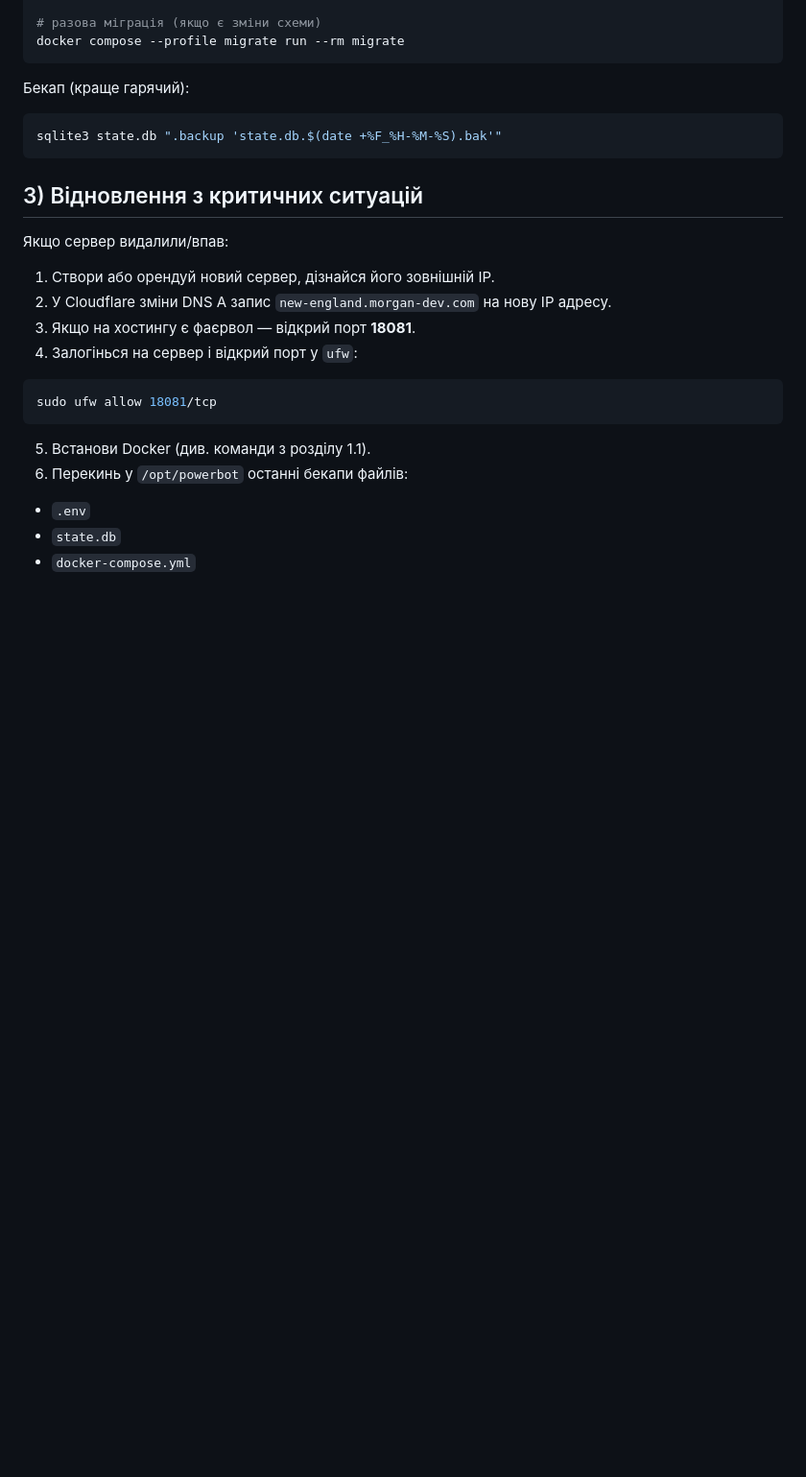
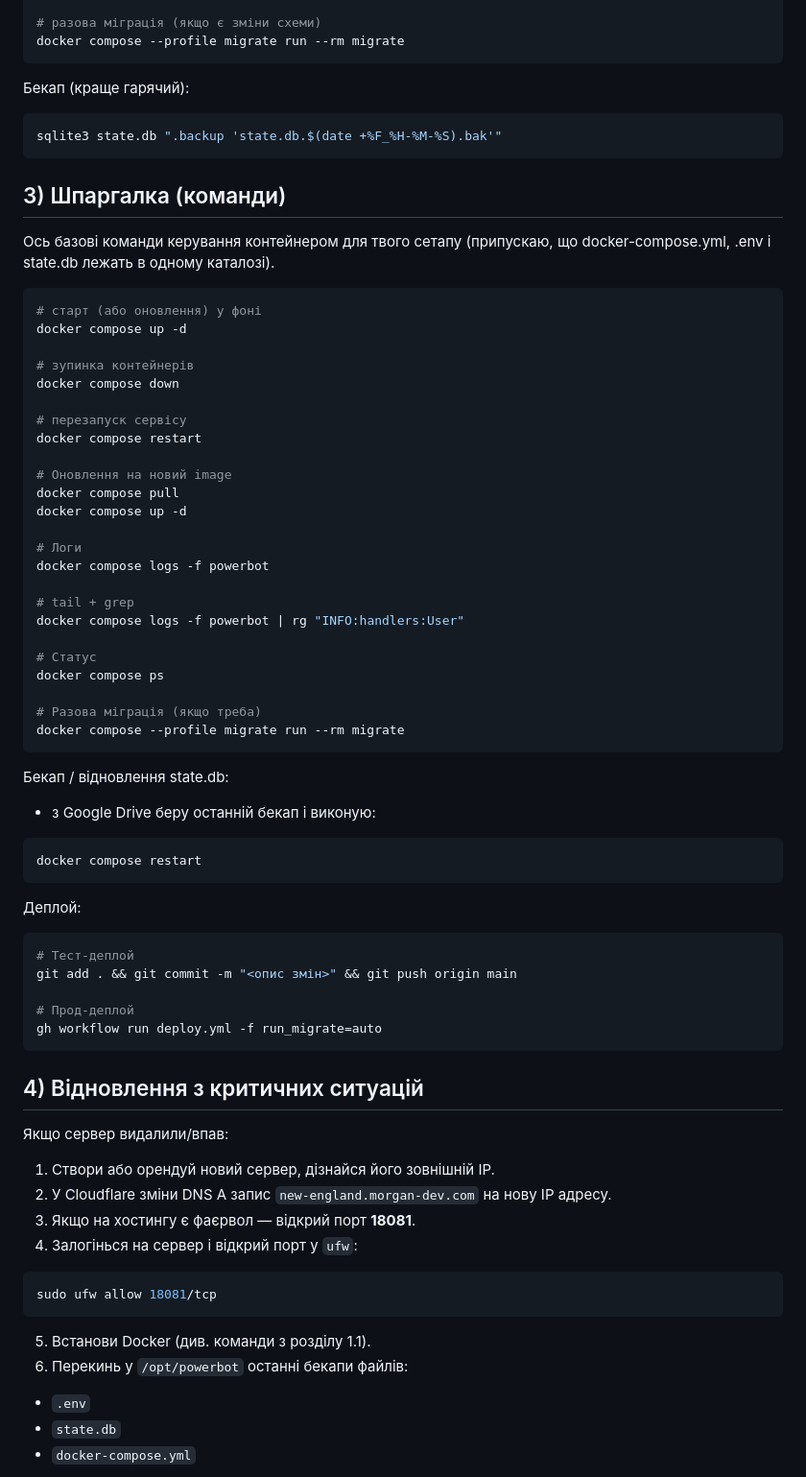
Before and after one commit to samuel-edmund-morgan/powerbot, a Markdown page: README.md, the part around the change. Shown at 96% size. GitHub-like rendering; blank space fills up the shorter version.

````diff
--- a/README.md
+++ b/README.md
@@ -83,7 +83,53 @@ docker compose --profile migrate run --rm migrate
 sqlite3 state.db ".backup 'state.db.$(date +%F_%H-%M-%S).bak'"
 ```
 
-## 3) Відновлення з критичних ситуацій
+## 3) Шпаргалка (команди)
+
+Ось базові команди керування контейнером для твого сетапу (припускаю, що docker-compose.yml, .env і state.db лежать в одному каталозі).
+
+```bash
+# старт (або оновлення) у фоні
+docker compose up -d
+
+# зупинка контейнерів
+docker compose down
+
+# перезапуск сервісу
+docker compose restart
+
+# Оновлення на новий image
+docker compose pull
+docker compose up -d
+
+# Логи
+docker compose logs -f powerbot
+
+# tail + grep
+docker compose logs -f powerbot | rg "INFO:handlers:User"
+
+# Статус
+docker compose ps
+
+# Разова міграція (якщо треба)
+docker compose --profile migrate run --rm migrate
+```
+
+Бекап / відновлення state.db:
+- з Google Drive беру останній бекап і виконую:
+```bash
+docker compose restart
+```
+
+Деплой:
+```bash
+# Тест-деплой
+git add . && git commit -m "<опис змін>" && git push origin main
+
+# Прод-деплой
+gh workflow run deploy.yml -f run_migrate=auto
+```
+
+## 4) Відновлення з критичних ситуацій
 
 Якщо сервер видалили/впав:
 1) Створи або орендуй новий сервер, дізнайся його зовнішній IP.
````
